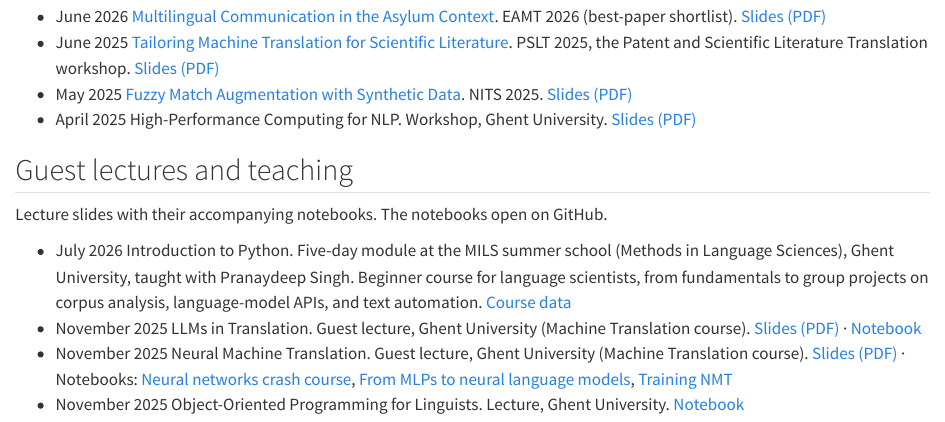
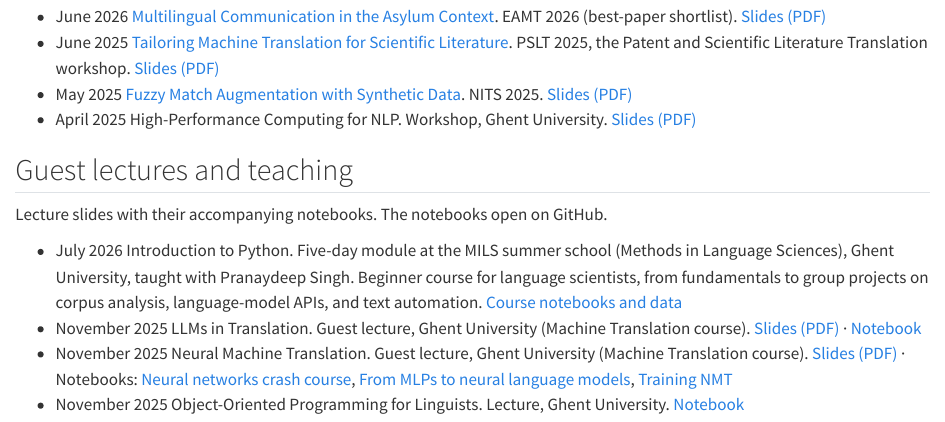
Before and after one commit to TomMoeras/thomasmoerman.github.io, a Quarto document (talks.qmd): the page in a window 1100 px wide, from 130 px down. Rendered offline with R 4.5, knitr and Pandoc in place of Quarto, with nearby package versions.

Commit message:
Talks: MILS link now covers notebooks and data
Claude-Session: https://claude.ai/code/session_018PFiXvSezt58WVuwAqAVgF

```diff
--- a/talks.qmd
+++ b/talks.qmd
@@ -13,7 +13,7 @@ title: "Talks"
 
 Lecture slides with their accompanying notebooks. The notebooks open on GitHub.
 
-- [July 2026]{.item-date} Introduction to Python. Five-day module at the MILS summer school (Methods in Language Sciences), Ghent University, taught with Pranaydeep Singh. Beginner course for language scientists, from fundamentals to group projects on corpus analysis, language-model APIs, and text automation. [Course data](https://github.com/TomMoeras/mils-python-course-ugent)
+- [July 2026]{.item-date} Introduction to Python. Five-day module at the MILS summer school (Methods in Language Sciences), Ghent University, taught with Pranaydeep Singh. Beginner course for language scientists, from fundamentals to group projects on corpus analysis, language-model APIs, and text automation. [Course notebooks and data](https://github.com/TomMoeras/mils-python-course-ugent)
 - [November 2025]{.item-date} LLMs in Translation. Guest lecture, Ghent University (Machine Translation course). [Slides (PDF)](talks/llm-translation.pdf) · [Notebook](https://github.com/TomMoeras/thomasmoerman.github.io/blob/main/_notebooks/llm-finetune-translation.ipynb)
 - [November 2025]{.item-date} Neural Machine Translation. Guest lecture, Ghent University (Machine Translation course). [Slides (PDF)](talks/nmt-presentation.pdf) · Notebooks: [Neural networks crash course](https://github.com/TomMoeras/thomasmoerman.github.io/blob/main/_notebooks/neural_networks_crash_course_key.ipynb), [From MLPs to neural language models](https://github.com/TomMoeras/thomasmoerman.github.io/blob/main/_notebooks/from_mlps_to_neural_language_models_key.ipynb), [Training NMT](https://github.com/TomMoeras/thomasmoerman.github.io/blob/main/_notebooks/training_NMT.ipynb)
 - [November 2025]{.item-date} Object-Oriented Programming for Linguists. Lecture, Ghent University. [Notebook](https://github.com/TomMoeras/thomasmoerman.github.io/blob/main/_notebooks/oop_for_linguists.ipynb)
```
